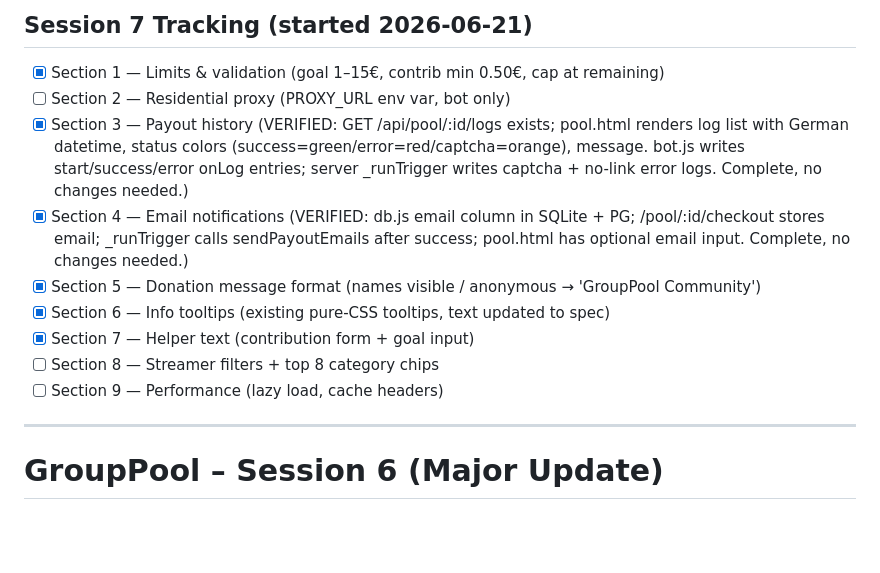
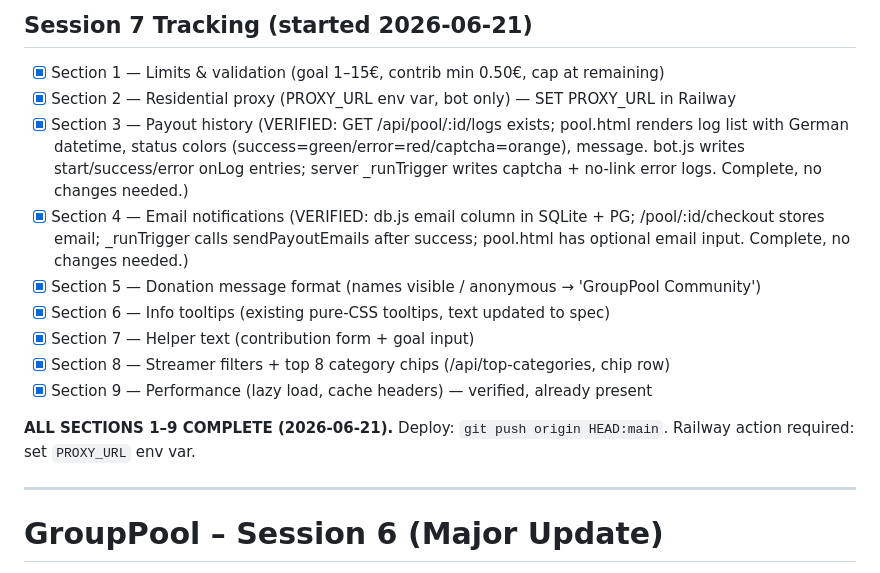
Before and after one commit to muecreates/grouppool, a Markdown page: PROGRESS.md, the part around the change. GitHub-like rendering; blank space fills up the shorter version.

Commit message:
docs: mark Session 7 sections 1-9 complete in PROGRESS.md
Co-Authored-By: Claude Sonnet 4.6 <noreply@anthropic.com>

```diff
--- a/PROGRESS.md
+++ b/PROGRESS.md
@@ -3,7 +3,7 @@
 ## Session 7 Tracking (started 2026-06-21)
 
 - [x] Section 1 — Limits & validation (goal 1–15€, contrib min 0.50€, cap at remaining)
-- [ ] Section 2 — Residential proxy (PROXY_URL env var, bot only)
+- [x] Section 2 — Residential proxy (PROXY_URL env var, bot only) — SET PROXY_URL in Railway
 - [x] Section 3 — Payout history (VERIFIED: GET /api/pool/:id/logs exists; pool.html renders
       log list with German datetime, status colors (success=green/error=red/captcha=orange),
       message. bot.js writes start/success/error onLog entries; server _runTrigger writes
@@ -14,8 +14,11 @@
 - [x] Section 5 — Donation message format (names visible / anonymous → 'GroupPool Community')
 - [x] Section 6 — Info tooltips (existing pure-CSS tooltips, text updated to spec)
 - [x] Section 7 — Helper text (contribution form + goal input)
-- [ ] Section 8 — Streamer filters + top 8 category chips
-- [ ] Section 9 — Performance (lazy load, cache headers)
+- [x] Section 8 — Streamer filters + top 8 category chips (/api/top-categories, chip row)
+- [x] Section 9 — Performance (lazy load, cache headers) — verified, already present
+
+**ALL SECTIONS 1–9 COMPLETE (2026-06-21).**
+Deploy: `git push origin HEAD:main`. Railway action required: set `PROXY_URL` env var.
 
 ---
 
```
